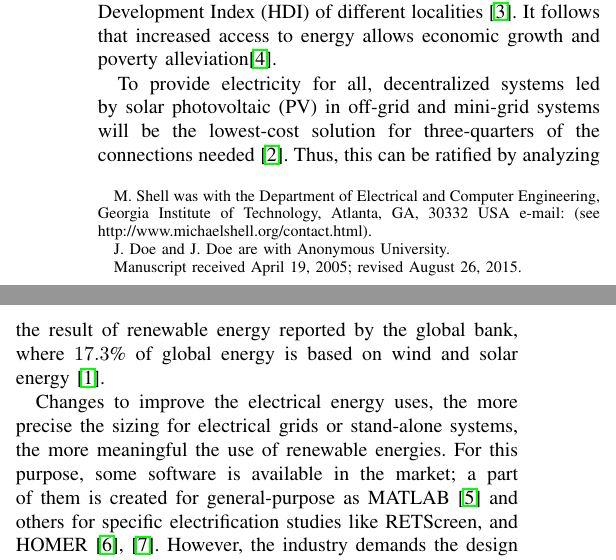
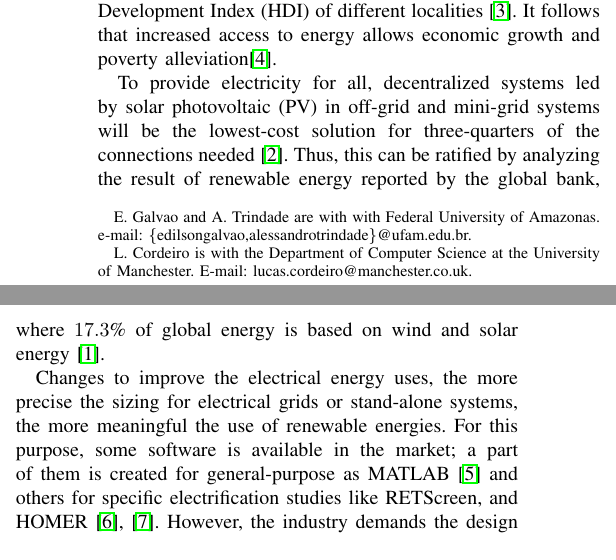
Before and after one commit to EdilsonGalvao/ESBMCPVS, a LaTeX paper (paper/IEEEtran/SystemJournal.tex): two parts of the columns of page 1 of 11, joined at a grey line, cut so that both start at the same text. Compiled offline with pdfLaTeX; a missing font is replaced by an installed copy or a similar font; a LaTeX package or settings file that is missing is left out.

Commit message:
Added affiliation

```diff
--- a/paper/IEEEtran/SystemJournal.tex
+++ b/paper/IEEEtran/SystemJournal.tex
@@ -38,11 +38,9 @@
 \author{Edilson~Galvao,~\IEEEmembership{Member,~IEEE,}
          Alessandro~Trindade,~\IEEEmembership{Fellow,~OSA,}
         and~Lucas~Cordeiro,~\IEEEmembership{Life~Fellow,~IEEE}% <-this % stops a space
-\thanks{M. Shell was with the Department
-of Electrical and Computer Engineering, Georgia Institute of Technology, Atlanta,
-GA, 30332 USA e-mail: (see http://www.michaelshell.org/contact.html).}% <-this % stops a space
-\thanks{J. Doe and J. Doe are with Anonymous University.}% <-this % stops a space
-\thanks{Manuscript received April 19, 2005; revised August 26, 2015.}}
+\thanks{E. Galvao and A. Trindade are with with Federal University of Amazonas. e-mail: \{edilsongalvao,alessandrotrindade\}@ufam.edu.br.}% <-this % stops a space
+\thanks{L. Cordeiro is with the Department of Computer Science at the University of Manchester. E-mail: lucas.cordeiro@manchester.co.uk.}% <-this % stops a space
+}
 
 % note the % following the last \IEEEmembership and also \thanks -
 % these prevent an unwanted space from occurring between the last author name
```
